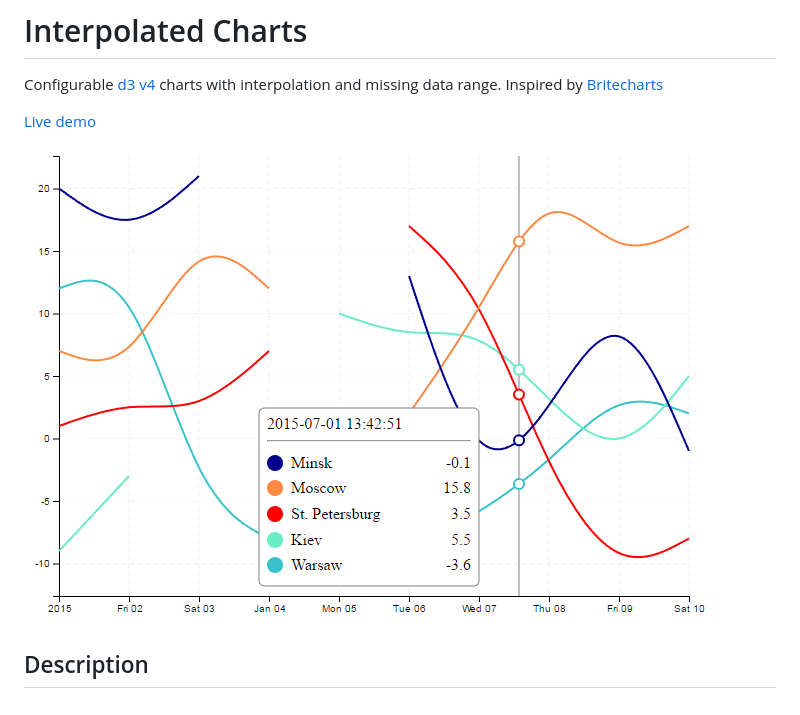
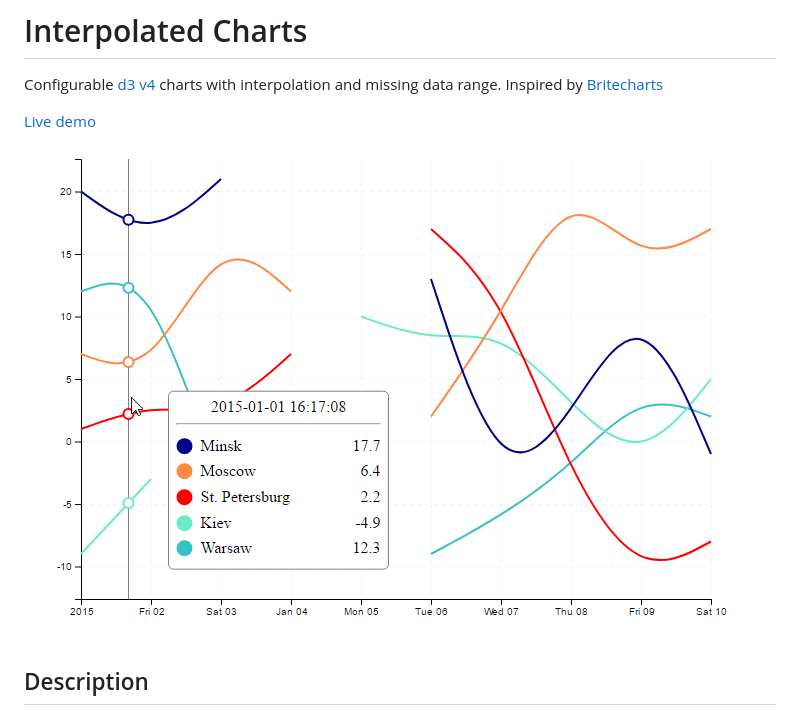
Before and after one commit to z3ut/interpolated-charts, a Markdown page: README.md, the part around one of its changes. GitHub-like rendering; pictures changed too: img/default-interpolated-chart.gif (added), img/default-interpolated-chart.png (deleted).

```diff
--- a/README.md
+++ b/README.md
@@ -4,7 +4,7 @@ Configurable [d3 v4](https://github.com/d3/d3) charts with interpolation and mis
 
 [Live demo](https://z3ut.github.io/interpolated-charts)
 
-![default-interpolated-chart](https://raw.githubusercontent.com/z3ut/interpolated-charts/master/img/default-interpolated-chart.png)
+![default-interpolated-chart](https://raw.githubusercontent.com/z3ut/interpolated-charts/master/img/default-interpolated-chart.gif)
 
 ## Description
 
```
Also changed, not shown: other parts of README.md (+1 -1 lines), 13 other files.
